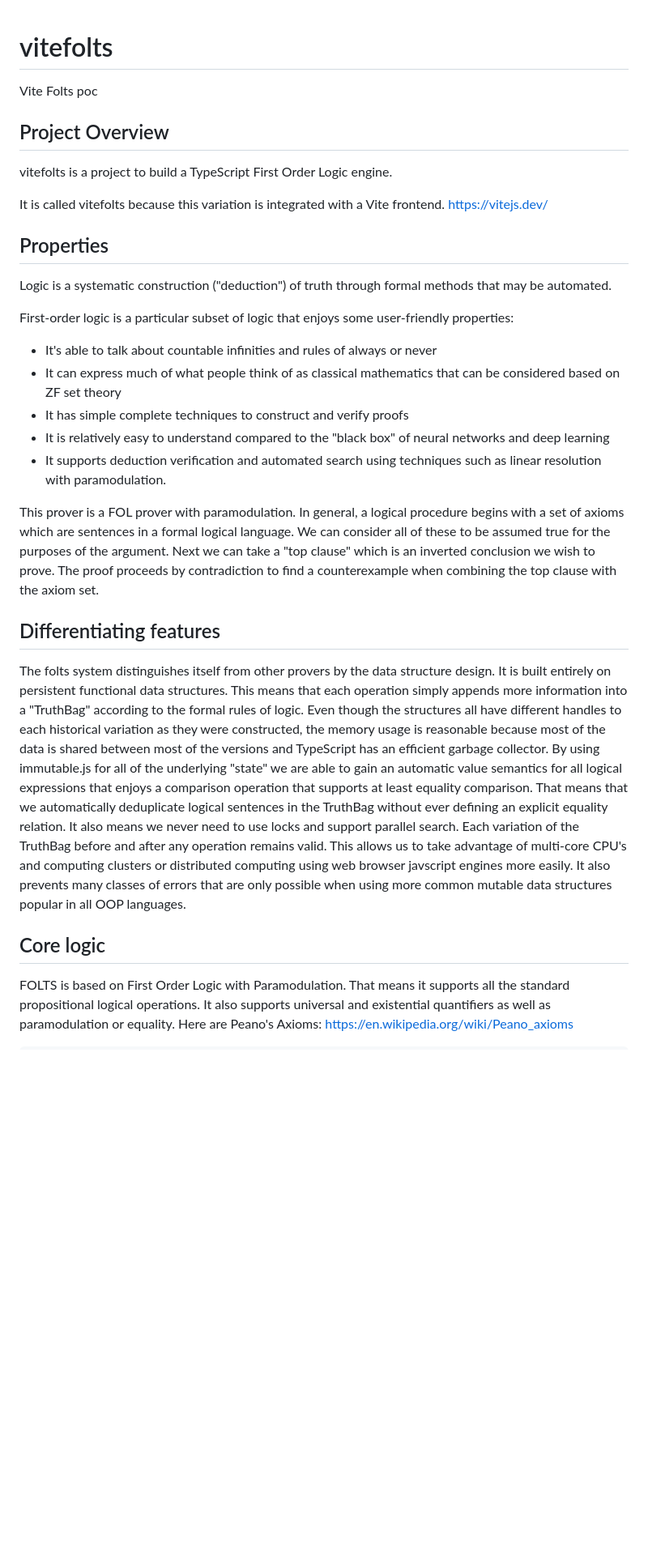
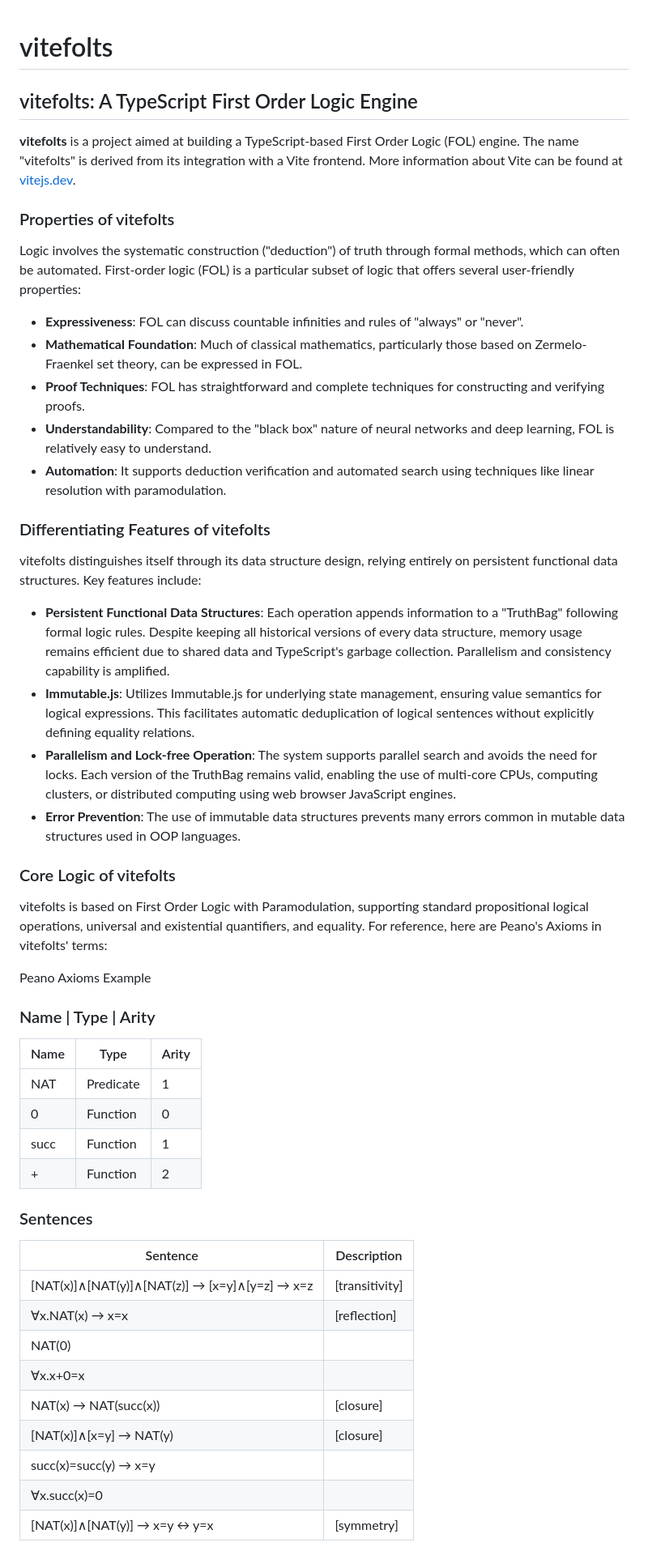
Before and after one commit to rudi-cilibrasi/vitefolts, a Markdown page: README.md, the part around the change printed below. Shown: that part at 81% size. Rendered like a GitHub page; blank space fills up the shorter version.

Commit message:
fix docs more

```diff
--- a/README.md
+++ b/README.md
@@ -1,37 +1,55 @@
 # vitefolts
-Vite Folts poc
 
-## Project Overview
+## vitefolts: A TypeScript First Order Logic Engine
 
-vitefolts is a project to build a TypeScript First Order Logic engine.
+**vitefolts** is a project aimed at building a TypeScript-based First Order Logic (FOL) engine. The name "vitefolts" is derived from its integration with a Vite frontend. More information about Vite can be found at [vitejs.dev](https://vitejs.dev/).
 
-It is called vitefolts because this variation is integrated with a Vite frontend.  https://vitejs.dev/
+### Properties of vitefolts
 
-## Properties
+Logic involves the systematic construction ("deduction") of truth through formal methods, which can often be automated. First-order logic (FOL) is a particular subset of logic that offers several user-friendly properties:
 
-Logic is a systematic construction ("deduction") of truth through formal methods that may be automated.
+- **Expressiveness**: FOL can discuss countable infinities and rules of "always" or "never".
+- **Mathematical Foundation**: Much of classical mathematics, particularly those based on Zermelo-Fraenkel set theory, can be expressed in FOL.
+- **Proof Techniques**: FOL has straightforward and complete techniques for constructing and verifying proofs.
+- **Understandability**: Compared to the "black box" nature of neural networks and deep learning, FOL is relatively easy to understand.
+- **Automation**: It supports deduction verification and automated search using techniques like linear resolution with paramodulation.
 
-First-order logic is a particular subset of logic that enjoys some user-friendly properties:
-  * It's able to talk about countable infinities and rules of always or never
-  * It can express much of what people think of as classical mathematics that can be considered based on ZF set theory
-  * It has simple complete techniques to construct and verify proofs
-  * It is relatively easy to understand compared to the "black box" of neural networks and deep learning
-  * It supports deduction verification and automated search using techniques such as linear resolution with paramodulation.
+### Differentiating Features of vitefolts
 
-This prover is a FOL prover with paramodulation. In general, a logical procedure begins with a set of axioms which are
-sentences in a formal logical language. We can consider all of these to be assumed true for the purposes of the argument.
-Next we can take a "top clause" which is an inverted conclusion we wish to prove. The proof proceeds by contradiction to find a counterexample
-when combining the top clause with the axiom set.
+vitefolts distinguishes itself through its data structure design, relying entirely on persistent functional data structures. Key features include:
 
-## Differentiating features
+- **Persistent Functional Data Structures**: Each operation appends information to a "TruthBag" following formal logic rules. Despite keeping all historical versions of every data structure, memory usage remains efficient due to shared data and TypeScript's garbage collection. Parallelism and consistency capability is amplified.
+- **Immutable.js**: Utilizes Immutable.js for underlying state management, ensuring value semantics for logical expressions. This facilitates automatic deduplication of logical sentences without explicitly defining equality relations.
+- **Parallelism and Lock-free Operation**: The system supports parallel search and avoids the need for locks. Each version of the TruthBag remains valid, enabling the use of multi-core CPUs, computing clusters, or distributed computing using web browser JavaScript engines.
+- **Error Prevention**: The use of immutable data structures prevents many errors common in mutable data structures used in OOP languages.
 
-The folts system distinguishes itself from other provers by the data structure design. It is built entirely on persistent functional data structures.
-This means that each operation simply appends more information into a "TruthBag" according to the formal rules of logic.  Even though the structures all have different handles to each historical variation as they were constructed, the memory usage is reasonable because most of the data is shared between most of the versions and TypeScript has an efficient garbage collector. By using immutable.js for all of the underlying "state" we are able to gain an automatic value semantics for all logical expressions that enjoys a comparison operation that supports at least equality comparison. That means that we automatically deduplicate logical sentences in the TruthBag without ever defining an explicit equality relation.  It also means we never need to use locks and support parallel search. Each variation of the TruthBag before and after any operation remains valid. This allows us to take advantage of multi-core CPU's and computing clusters or distributed computing using web browser javscript engines more easily. It also prevents many classes of errors that are only possible when using more common mutable data structures popular in all OOP languages.
+### Core Logic of vitefolts
+
+vitefolts is based on First Order Logic with Paramodulation, supporting standard propositional logical operations, universal and existential quantifiers, and equality. For reference, here are Peano's Axioms in vitefolts' terms:
+
+Peano Axioms Example
+
+### Name | Type | Arity
+| Name  | Type      | Arity |
+|-------|-----------|-------|
+| NAT   | Predicate | 1     |
+| 0     | Function  | 0     |
+| succ  | Function  | 1     |
+| +     | Function  | 2     |
+
+### Sentences
 
 
-## Core logic
 
-FOLTS is based on First Order Logic with Paramodulation. That means it supports all the standard propositional logical operations.
-It also supports universal and existential quantifiers as well as paramodulation or equality. Here are Peano's Axioms:
-https://en.wikipedia.org/wiki/Peano_axioms
+| Sentence                                                                           | Description   |
+|------------------------------------------------------------------------------------|---------------|
+| [NAT(x)]∧[NAT(y)]∧[NAT(z)] → [x=y]∧[y=z] → x=z                                      | [transitivity]|
+| ∀x.NAT(x) → x=x                                                                    | [reflection]  |
+| NAT(0)                                                                             |               |
+| ∀x.x+0=x                                                                           |               |
+| NAT(x) → NAT(succ(x))                                                              | [closure]     |
+| [NAT(x)]∧[x=y] → NAT(y)                                                            | [closure]     |
+| succ(x)=succ(y) → x=y                                                              |               |
+| ∀x.succ(x)=0                                                                       |               |
+| [NAT(x)]∧[NAT(y)] → x=y ↔ y=x                                                      | [symmetry]    |
 
```
Also changed, not shown: other parts of README.md (+17 -45 lines).
